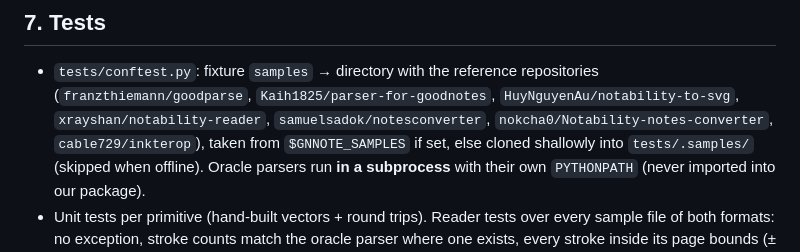
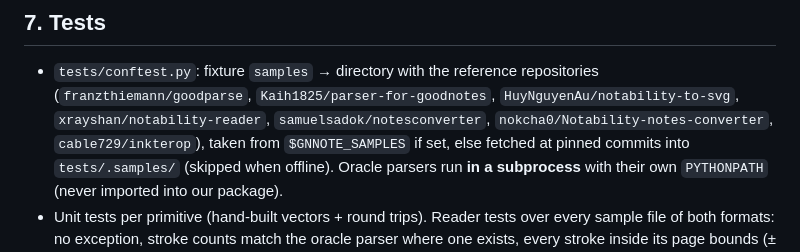
Before and after one commit to jakubfabrici/notability-goodnotes, a Markdown page: docs/design.md, the part around the change. GitHub-like rendering.

```diff
--- a/docs/design.md
+++ b/docs/design.md
@@ -356,7 +356,7 @@ event synthesis, inkref's confirmed stroke encoding):
 * `tests/conftest.py`: fixture `samples` → directory with the reference repositories
   (`franzthiemann/goodparse`, `Kaih1825/parser-for-goodnotes`, `HuyNguyenAu/notability-to-svg`,
   `xrayshan/notability-reader`, `samuelsadok/notesconverter`, `nokcha0/Notability-notes-converter`,
-  `cable729/inkterop`), taken from `$GNNOTE_SAMPLES` if set, else cloned shallowly into
+  `cable729/inkterop`), taken from `$GNNOTE_SAMPLES` if set, else fetched at pinned commits into
   `tests/.samples/` (skipped when offline). Oracle parsers run **in a subprocess** with their
   own `PYTHONPATH` (never imported into our package).
 * Unit tests per primitive (hand-built vectors + round trips). Reader tests over every sample
```
Also changed, not shown: README.md (+7 -2 lines).
